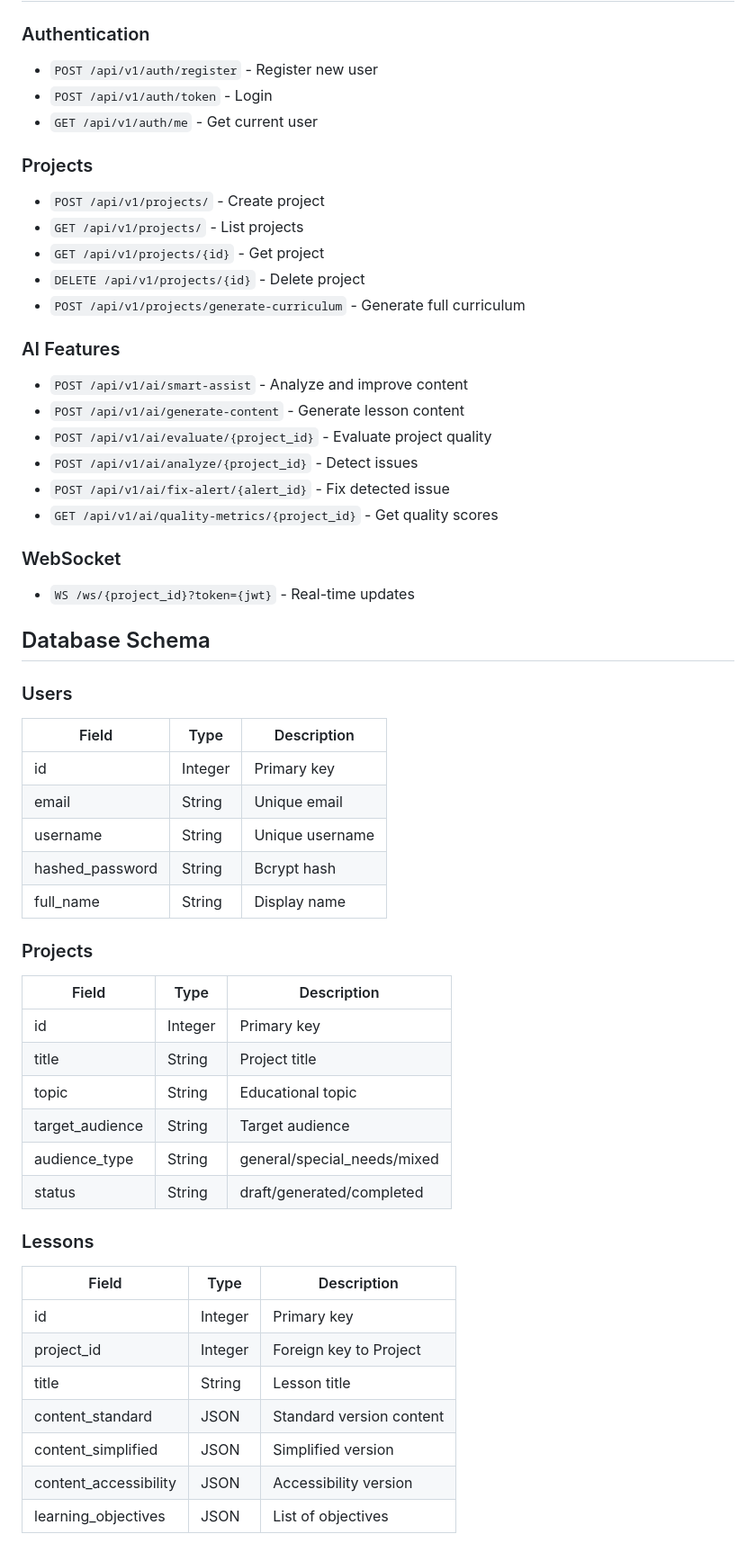
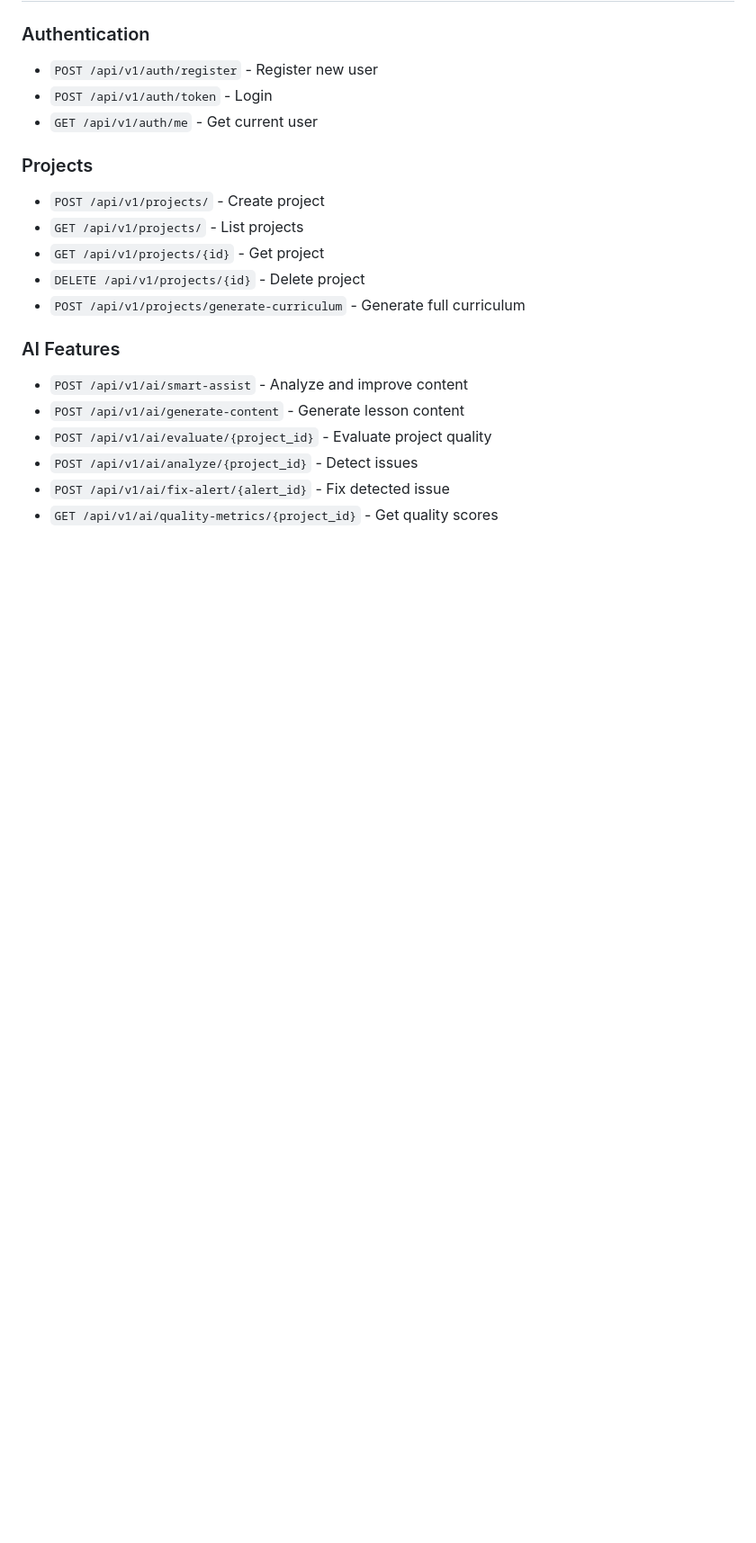
Before and after one commit to zeyadsaeed2025-wq/zezo.edu.Ai, a Markdown page: README.md, the part around one of its changes. Shown at 90% size. GitHub-like rendering; blank space fills up the shorter version.

```diff
--- a/README.md
+++ b/README.md
@@ -90,38 +129,3 @@ EduForge-AI/
 - `POST /api/v1/ai/fix-alert/{alert_id}` - Fix detected issue
 - `GET /api/v1/ai/quality-metrics/{project_id}` - Get quality scores
 
-### WebSocket
-- `WS /ws/{project_id}?token={jwt}` - Real-time updates
-
-## Database Schema
-
-### Users
-| Field | Type | Description |
-|-------|------|-------------|
-| id | Integer | Primary key |
-| email | String | Unique email |
-| username | String | Unique username |
-| hashed_password | String | Bcrypt hash |
-| full_name | String | Display name |
-
-### Projects
-| Field | Type | Description |
-|-------|------|-------------|
-| id | Integer | Primary key |
-| title | String | Project title |
-| topic | String | Educational topic |
-| target_audience | String | Target audience |
-| audience_type | String | general/special_needs/mixed |
-| status | String | draft/generated/completed |
-
-### Lessons
-| Field | Type | Description |
-|-------|------|-------------|
-| id | Integer | Primary key |
-| project_id | Integer | Foreign key to Project |
-| title | String | Lesson title |
-| content_standard | JSON | Standard version content |
-| content_simplified | JSON | Simplified version |
-| content_accessibility | JSON | Accessibility version |
-| learning_objectives | JSON | List of objectives |
-
```
Also changed, not shown: other parts of README.md (+103 -79 lines).
